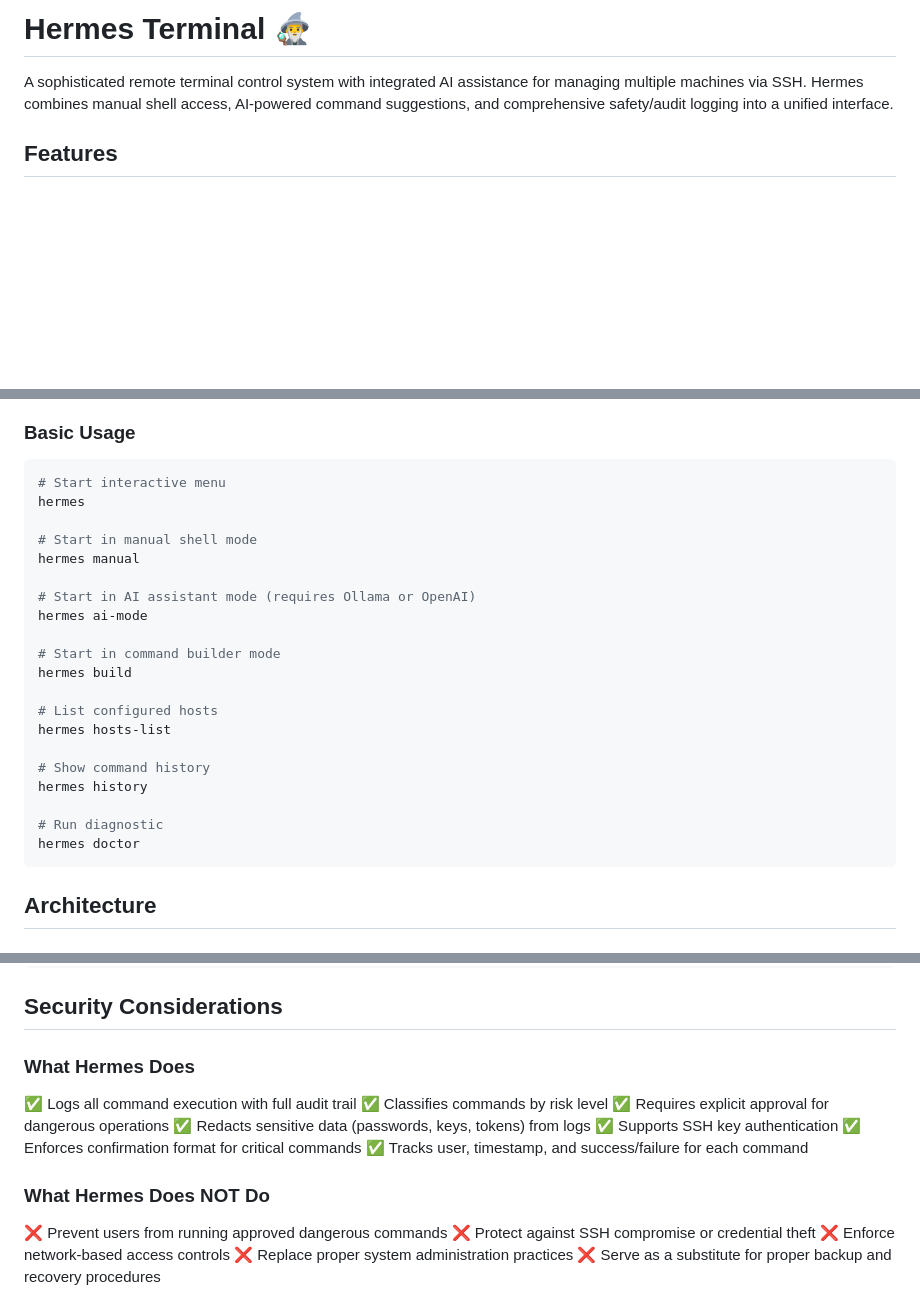
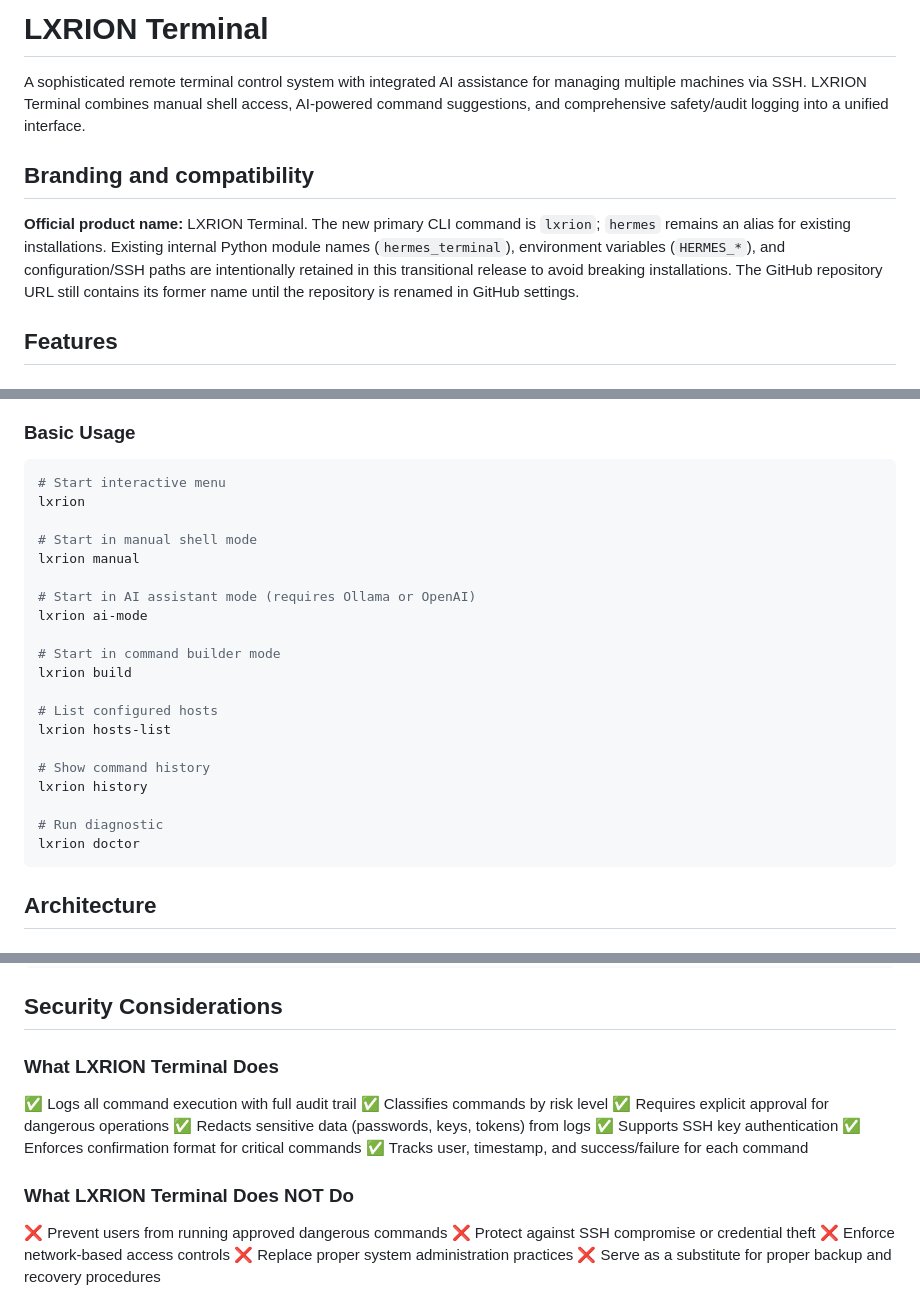
Before and after one commit to ChristisKing91/Hermes-Terminal, a Markdown page: README.md, 3 parts joined by grey strips. GitHub-like rendering; blank space fills up the shorter version.

Commit message:
Update README and installation examples to LXRION Terminal; document backwards compatibility

````diff
--- a/README.md
+++ b/README.md
@@ -1,6 +1,10 @@
-# Hermes Terminal 🧙‍♂️
+# LXRION Terminal
 
-A sophisticated remote terminal control system with integrated AI assistance for managing multiple machines via SSH. Hermes combines manual shell access, AI-powered command suggestions, and comprehensive safety/audit logging into a unified interface.
+A sophisticated remote terminal control system with integrated AI assistance for managing multiple machines via SSH. LXRION Terminal combines manual shell access, AI-powered command suggestions, and comprehensive safety/audit logging into a unified interface.
+
+## Branding and compatibility
+
+**Official product name:** LXRION Terminal. The new primary CLI command is `lxrion`; `hermes` remains an alias for existing installations. Existing internal Python module names (`hermes_terminal`), environment variables (`HERMES_*`), and configuration/SSH paths are intentionally retained in this transitional release to avoid breaking installations. The GitHub repository URL still contains its former name until the repository is renamed in GitHub settings.
 
 ## Features
 
@@ -55,25 +59,25 @@ cp config/hosts.example.yaml ~/.config/hermes-terminal/hosts.yaml
 
 ```bash
 # Start interactive menu
-hermes
+lxrion
 
 # Start in manual shell mode
-hermes manual
+lxrion manual
 
 # Start in AI assistant mode (requires Ollama or OpenAI)
-hermes ai-mode
+lxrion ai-mode
 
 # Start in command builder mode
-hermes build
+lxrion build
 
 # List configured hosts
-hermes hosts-list
+lxrion hosts-list
 
 # Show command history
-hermes history
+lxrion history
 
 # Run diagnostic
-hermes doctor
+lxrion doctor
 ```
 
 ## Architecture
@@ -305,7 +309,7 @@ tests/
 
 ## Security Considerations
 
-### What Hermes Does
+### What LXRION Terminal Does
 ✅ Logs all command execution with full audit trail
 ✅ Classifies commands by risk level
 ✅ Requires explicit approval for dangerous operations
@@ -314,7 +318,7 @@ tests/
 ✅ Enforces confirmation format for critical commands
 ✅ Tracks user, timestamp, and success/failure for each command
 
-### What Hermes Does NOT Do
+### What LXRION Terminal Does NOT Do
 ❌ Prevent users from running approved dangerous commands
 ❌ Protect against SSH compromise or credential theft
 ❌ Enforce network-based access controls
````
Also changed, not shown: other parts of README.md (+3 -3 lines).
